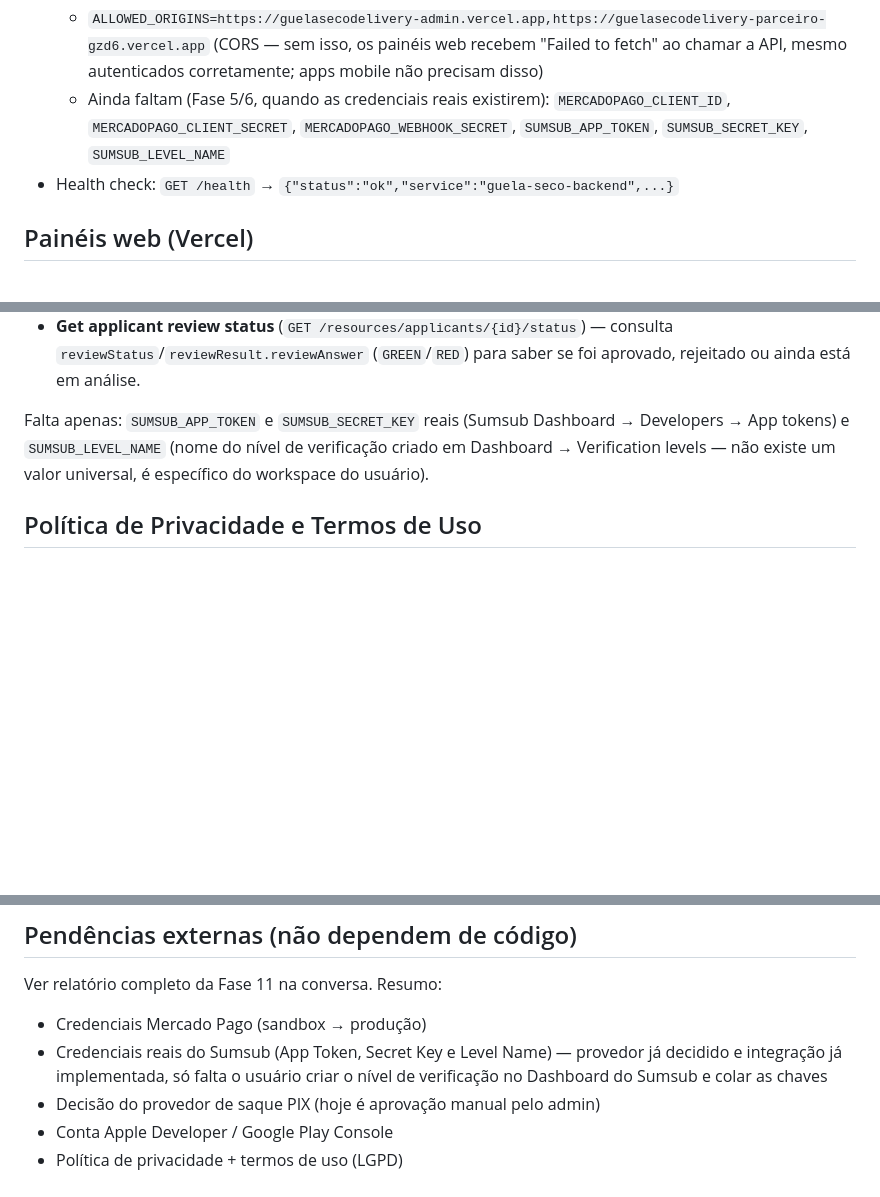
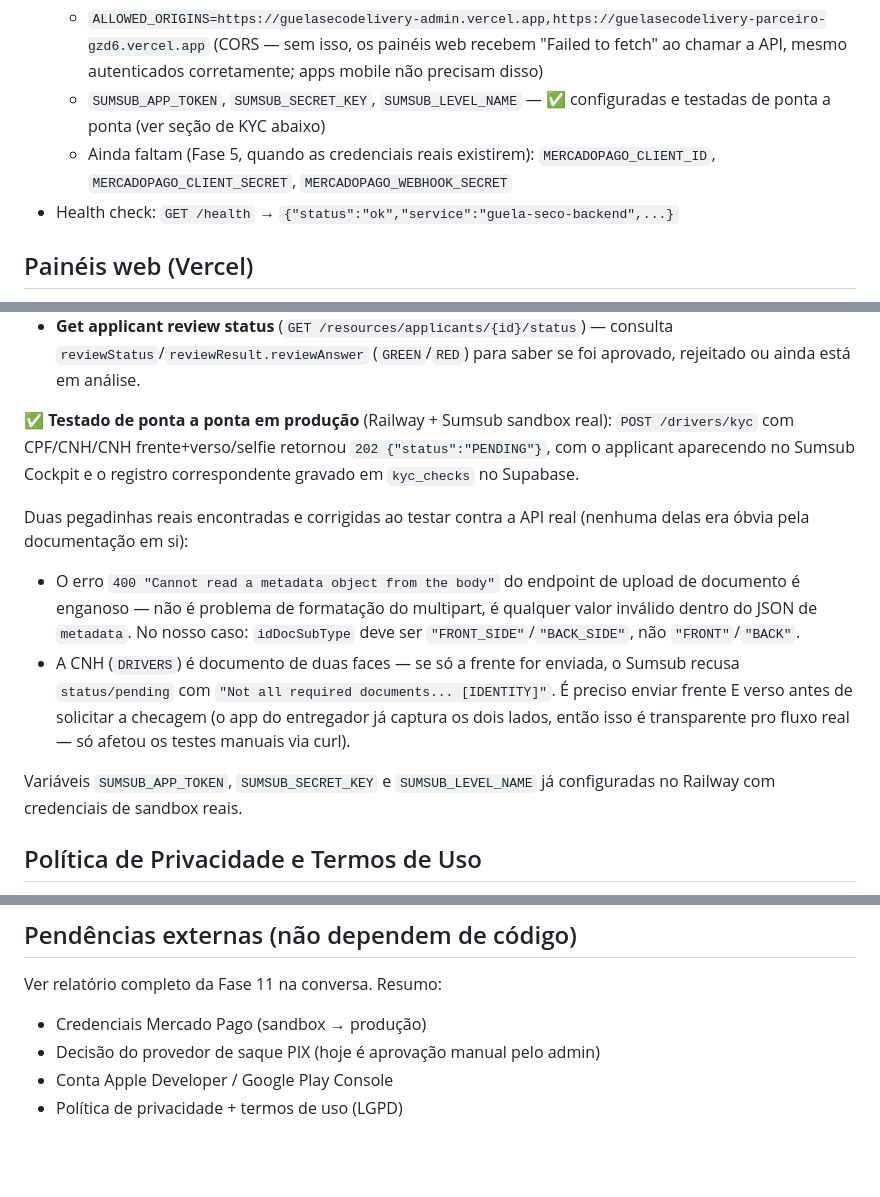
Before and after one commit to gallzeraadelivery/guelasecodelivery, a Markdown page: DEPLOYMENT.md, 3 parts joined by grey strips. Rendered like a GitHub page; blank space fills up the shorter version.

Commit message:
docs: registrar integração Sumsub testada de ponta a ponta em produção
Atualiza DEPLOYMENT.md com a confirmação do teste real (POST /drivers/kyc
-> 202 PENDING, applicant visível no Sumsub Cockpit, registro em
kyc_checks) e documenta as duas pegadinhas reais da API (idDocSubType
FRONT_SIDE/BACK_SIDE, e a exigência de frente+verso da CNH antes de poder
solicitar a checagem).

Co-Authored-By: Claude Sonnet 5 <noreply@anthropic.com>
Claude-Session: https://claude.ai/code/session_016qWPJCtiGgw5yjwRBkEKEy

```diff
--- a/DEPLOYMENT.md
+++ b/DEPLOYMENT.md
@@ -58,10 +58,11 @@ do lançamento real, avaliar se vale separar em dois projetos.
   - `ALLOWED_ORIGINS=https://guelasecodelivery-admin.vercel.app,https://guelasecodelivery-parceiro-gzd6.vercel.app`
     (CORS — sem isso, os painéis web recebem "Failed to fetch" ao chamar a
     API, mesmo autenticados corretamente; apps mobile não precisam disso)
-  - Ainda faltam (Fase 5/6, quando as credenciais reais existirem):
+  - `SUMSUB_APP_TOKEN`, `SUMSUB_SECRET_KEY`, `SUMSUB_LEVEL_NAME` — ✅
+    configuradas e testadas de ponta a ponta (ver seção de KYC abaixo)
+  - Ainda faltam (Fase 5, quando as credenciais reais existirem):
     `MERCADOPAGO_CLIENT_ID`, `MERCADOPAGO_CLIENT_SECRET`,
-    `MERCADOPAGO_WEBHOOK_SECRET`, `SUMSUB_APP_TOKEN`, `SUMSUB_SECRET_KEY`,
-    `SUMSUB_LEVEL_NAME`
+    `MERCADOPAGO_WEBHOOK_SECRET`
 - Health check: `GET /health` → `{"status":"ok","service":"guela-seco-backend",...}`
 
 ## Painéis web (Vercel)
@@ -140,10 +141,27 @@ página a página:
   — consulta `reviewStatus`/`reviewResult.reviewAnswer` (`GREEN`/`RED`) para
   saber se foi aprovado, rejeitado ou ainda está em análise.
 
-Falta apenas: `SUMSUB_APP_TOKEN` e `SUMSUB_SECRET_KEY` reais (Sumsub
-Dashboard → Developers → App tokens) e `SUMSUB_LEVEL_NAME` (nome do nível de
-verificação criado em Dashboard → Verification levels — não existe um valor
-universal, é específico do workspace do usuário).
+✅ **Testado de ponta a ponta em produção** (Railway + Sumsub sandbox real):
+`POST /drivers/kyc` com CPF/CNH/CNH frente+verso/selfie retornou
+`202 {"status":"PENDING"}`, com o applicant aparecendo no Sumsub Cockpit e o
+registro correspondente gravado em `kyc_checks` no Supabase.
+
+Duas pegadinhas reais encontradas e corrigidas ao testar contra a API real
+(nenhuma delas era óbvia pela documentação em si):
+
+- O erro `400 "Cannot read a metadata object from the body"` do endpoint de
+  upload de documento é enganoso — não é problema de formatação do
+  multipart, é qualquer valor inválido dentro do JSON de `metadata`. No
+  nosso caso: `idDocSubType` deve ser `"FRONT_SIDE"`/`"BACK_SIDE"`, não
+  `"FRONT"`/`"BACK"`.
+- A CNH (`DRIVERS`) é documento de duas faces — se só a frente for enviada,
+  o Sumsub recusa `status/pending` com `"Not all required documents...
+  [IDENTITY]"`. É preciso enviar frente E verso antes de solicitar a
+  checagem (o app do entregador já captura os dois lados, então isso é
+  transparente pro fluxo real — só afetou os testes manuais via curl).
+
+Variáveis `SUMSUB_APP_TOKEN`, `SUMSUB_SECRET_KEY` e `SUMSUB_LEVEL_NAME` já
+configuradas no Railway com credenciais de sandbox reais.
 
 ## Política de Privacidade e Termos de Uso
 
@@ -161,9 +179,6 @@ lojas de app e pela LGPD.
 
 Ver relatório completo da Fase 11 na conversa. Resumo:
 - Credenciais Mercado Pago (sandbox → produção)
-- Credenciais reais do Sumsub (App Token, Secret Key e Level Name) — provedor
-  já decidido e integração já implementada, só falta o usuário criar o nível
-  de verificação no Dashboard do Sumsub e colar as chaves
 - Decisão do provedor de saque PIX (hoje é aprovação manual pelo admin)
 - Conta Apple Developer / Google Play Console
 - Política de privacidade + termos de uso (LGPD)
```
